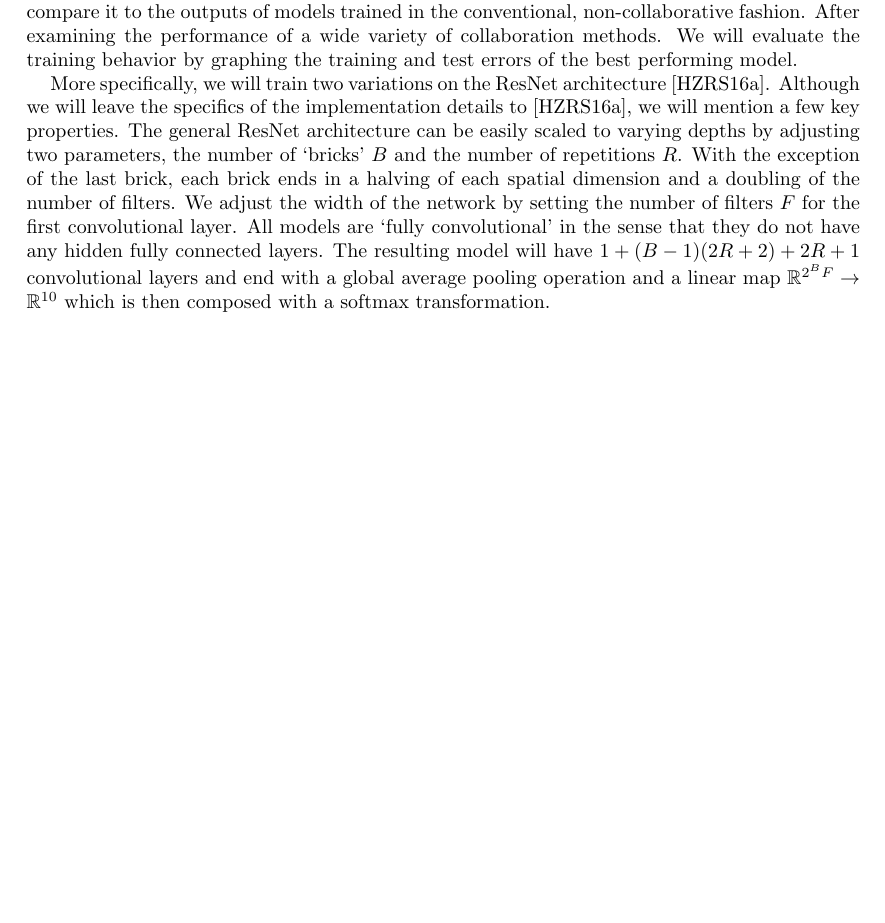
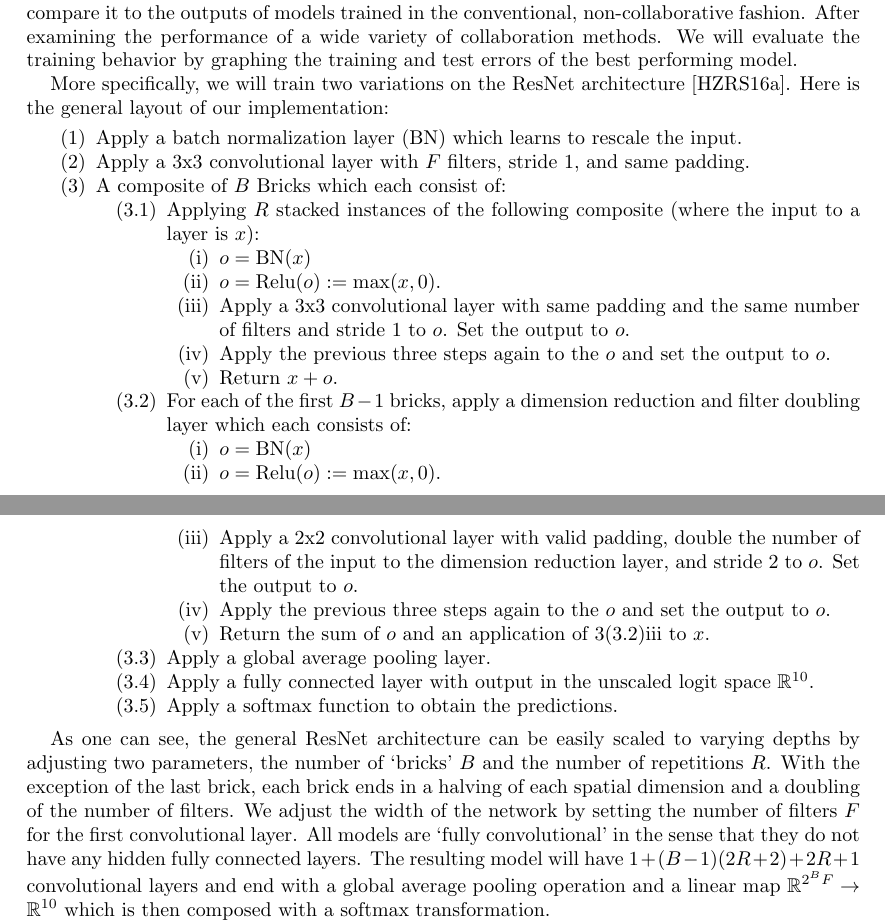
Before and after one commit to JustinNoel1/CollabLearning, a LaTeX paper (latex/report.tex): part of page 2 of 22 before the commit and two parts of pages 2 and 3 of 23 after it, the two joined at a grey line, cut so that both start at the same text, the shorter picture padded with empty space. The pictures show the PDF file latex/report.pdf that the author committed with the source.

Commit message:
Added description of resnet architecture to report. Also fixed another typo in resnet.py.

```diff
--- a/latex/report.tex
+++ b/latex/report.tex
@@ -249,7 +249,35 @@ A traditional ensemble typically outperforms each of its constituent models. Bel
 
 Below we will measure the generalization error in the usual fashion, via a test dataset and compare it to the outputs of models trained in the conventional, non-collaborative fashion. After examining the performance of a wide variety of collaboration methods. We will evaluate the training behavior by graphing the training and test errors of the best performing model.
 
-More specifically, we will train two variations on the ResNet architecture \cite{ResNet}. Although we will leave the specifics of the implementation details to \cite{ResNet}, we will mention a few key properties. The general ResNet architecture can be easily scaled to varying depths by adjusting two parameters, the number of `bricks' $B$ and the number of repetitions $R$. With the exception of the last brick, each brick ends in a halving of each spatial dimension and a doubling of the number of filters. We adjust the width of the network by setting the number of filters $F$ for the first convolutional layer. All models are `fully convolutional' in the sense that they do not have any hidden fully connected layers. The resulting model will have $1+(B-1)(2R+2)+2R+1$ convolutional layers and end with a global average pooling operation and a linear map $\mathbb{R}^{2^B F} \to \mathbb{R}^{10}$ which is then composed with a softmax transformation.
+More specifically, we will train two variations on the ResNet architecture \cite{ResNet}. Here is the general layout of our implementation:
+\begin{enumerate}
+	\item Apply a batch normalization layer (BN) which learns to rescale the input.
+	\item Apply a 3x3 convolutional layer with $F$ filters, stride 1, and same padding.
+	\item A composite of $B$ Bricks which each consist of:
+	\begin{enumerate}
+		\item Applying $R$ stacked instances of the following composite (where the input to a layer is $x$):
+		\begin{enumerate}
+			\item $o=\mathrm{BN}(x)$
+			\item $o=\mathrm{Relu}(o):=\max(x,0)$.
+			\item Apply a 3x3 convolutional layer with same padding and the same number of filters and stride 1 to $o$. Set the output to $o$.
+			\item Apply the previous three steps again to the $o$ and set the output to $o$.
+			\item Return $x+o$.
+		\end{enumerate}
+		\item For each of the first $B-1$ bricks, apply a dimension reduction and filter doubling layer which each consists of:
+		\begin{enumerate}
+			\item $o=\mathrm{BN}(x)$
+			\item $o=\mathrm{Relu}(o):=\max(x,0)$.
+			\item Apply a 2x2 convolutional layer with valid padding, double the number of filters of the input to the dimension reduction layer, and stride 2 to $o$. Set the output to $o$.\label{en:red}
+			\item Apply the previous three steps again to the $o$ and set the output to $o$.
+			\item Return the sum of $o$ and an application of \ref{en:red} to $x$.
+		\end{enumerate}
+		\item Apply a global average pooling layer.
+		\item Apply a fully connected layer with output in the unscaled logit space $\mathbb{R}^{10}$.
+		\item Apply a softmax function to obtain the predictions.
+	\end{enumerate}
+\end{enumerate}
+
+As one can see, the general ResNet architecture can be easily scaled to varying depths by adjusting two parameters, the number of `bricks' $B$ and the number of repetitions $R$. With the exception of the last brick, each brick ends in a halving of each spatial dimension and a doubling of the number of filters. We adjust the width of the network by setting the number of filters $F$ for the first convolutional layer. All models are `fully convolutional' in the sense that they do not have any hidden fully connected layers. The resulting model will have $1+(B-1)(2R+2)+2R+1$ convolutional layers and end with a global average pooling operation and a linear map $\mathbb{R}^{2^B F} \to \mathbb{R}^{10}$ which is then composed with a softmax transformation.
 
 The first model will be a `shallow and thin' model (ST) with $B=3, R=1$ and $F=8$, yielding a 10 layer model whose penultimate layer has dimension $2^{6}=64$.  This model has approximately 50k learnable parameters. The second model will be a `medium' (M) model with $B=3, R=2$, and $F=16$, yielding a 16 layer model whose penultimate layer has dimension $2^{7}=128$. This model has approximately 280k learnable parameters.
 
```
Also changed, not shown: latex/report.pdf, latex/report.tex (4 more changed lines), 1 other file.
